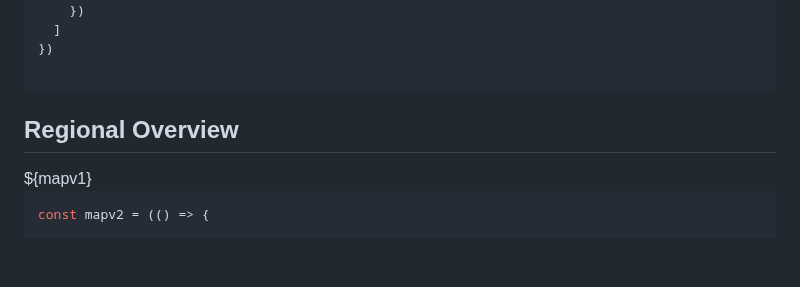
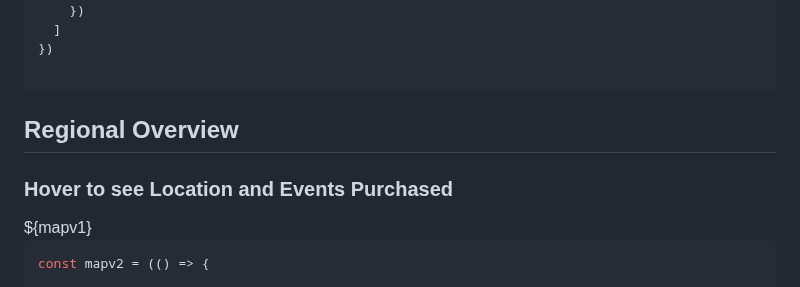
Before and after one commit to nudataviz/project-fall25-metln, a Markdown page: METLN/src/maptry.md, the part around the change. Rendered like a GitHub page; blank space fills up the shorter version.

````diff
--- a/METLN/src/maptry.md
+++ b/METLN/src/maptry.md
@@ -69,6 +69,7 @@ const mapv1=Plot.plot({
 ```
 <div class="card">
 <h2 style="font-weight: bold;">Regional Overview</h2>
+<h3>Hover to see Location and Events Purchased </h3>
   ${mapv1}
 </div>
 
````
